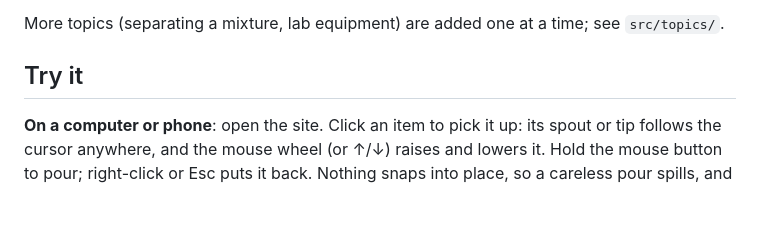
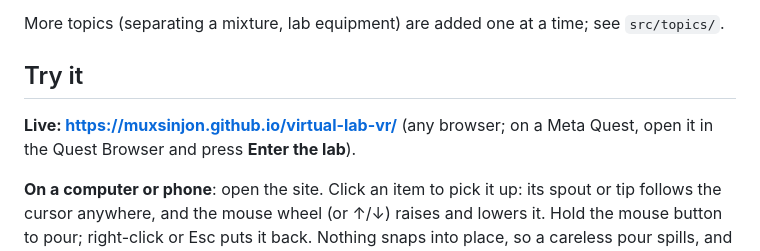
Before and after one commit to Muxsinjon/virtual-lab-vr, a Markdown page: README.md, the part around the change. Drawn GitHub-style; blank space fills up the shorter version.

Commit message:
Add the live and code links to the README, guide and submission draft
Co-Authored-By: Claude Opus 5.5 <noreply@anthropic.com>

```diff
--- a/README.md
+++ b/README.md
@@ -40,6 +40,9 @@ virtual lab bench, as many times as they want:
 More topics (separating a mixture, lab equipment) are added one at a time; see `src/topics/`.
 
 ## Try it
+
+**Live: https://muxsinjon.github.io/virtual-lab-vr/** (any browser; on a Meta Quest, open it in the
+Quest Browser and press **Enter the lab**).
 
 **On a computer or phone**: open the site. Click an item to pick it up: its spout or tip follows the
 cursor anywhere, and the mouse wheel (or ↑/↓) raises and lowers it. Hold the mouse button to pour; right-click
```
Also changed, not shown: QUEST_PRO_GUIDE.md (+4 -0 lines), SUBMISSION.md (+2 -2 lines).
